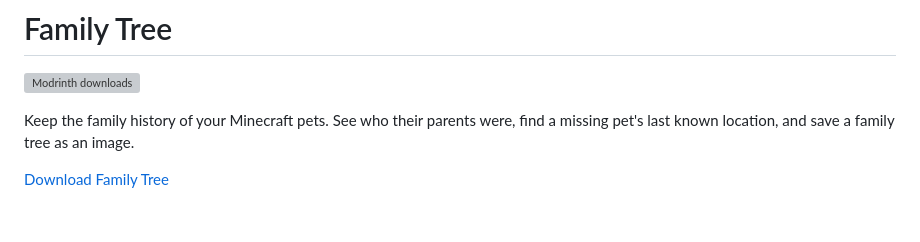
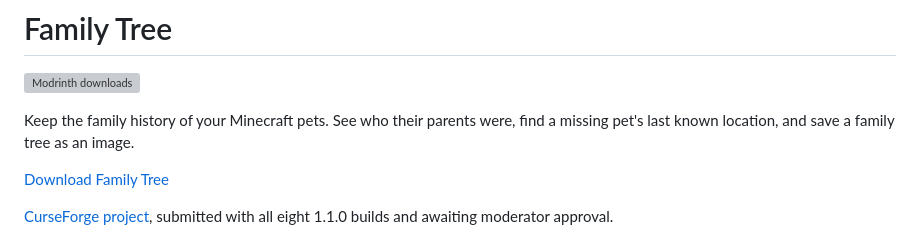
Before and after one commit to kharitonov-egor/family_tree, a Markdown page: README.md, the part around the change. Rendered like a GitHub page; blank space fills up the shorter version; grey boxes are pictures that could not be loaded.

Commit message:
docs: record CurseForge submission and verified release files

```diff
--- a/README.md
+++ b/README.md
@@ -5,6 +5,8 @@
 Keep the family history of your Minecraft pets. See who their parents were, find a missing pet's last known location, and save a family tree as an image.
 
 [Download Family Tree](https://modrinth.com/mod/familytree/versions)
+
+[CurseForge project](https://www.curseforge.com/minecraft/mc-mods/family-tree), submitted with all eight 1.1.0 builds and awaiting moderator approval.
 
 ![A wolf family exported from Minecraft](docs/family-tree-gameplay-export.png)
 
```
Also changed, not shown: docs/distribution.md (+16 -3 lines).
